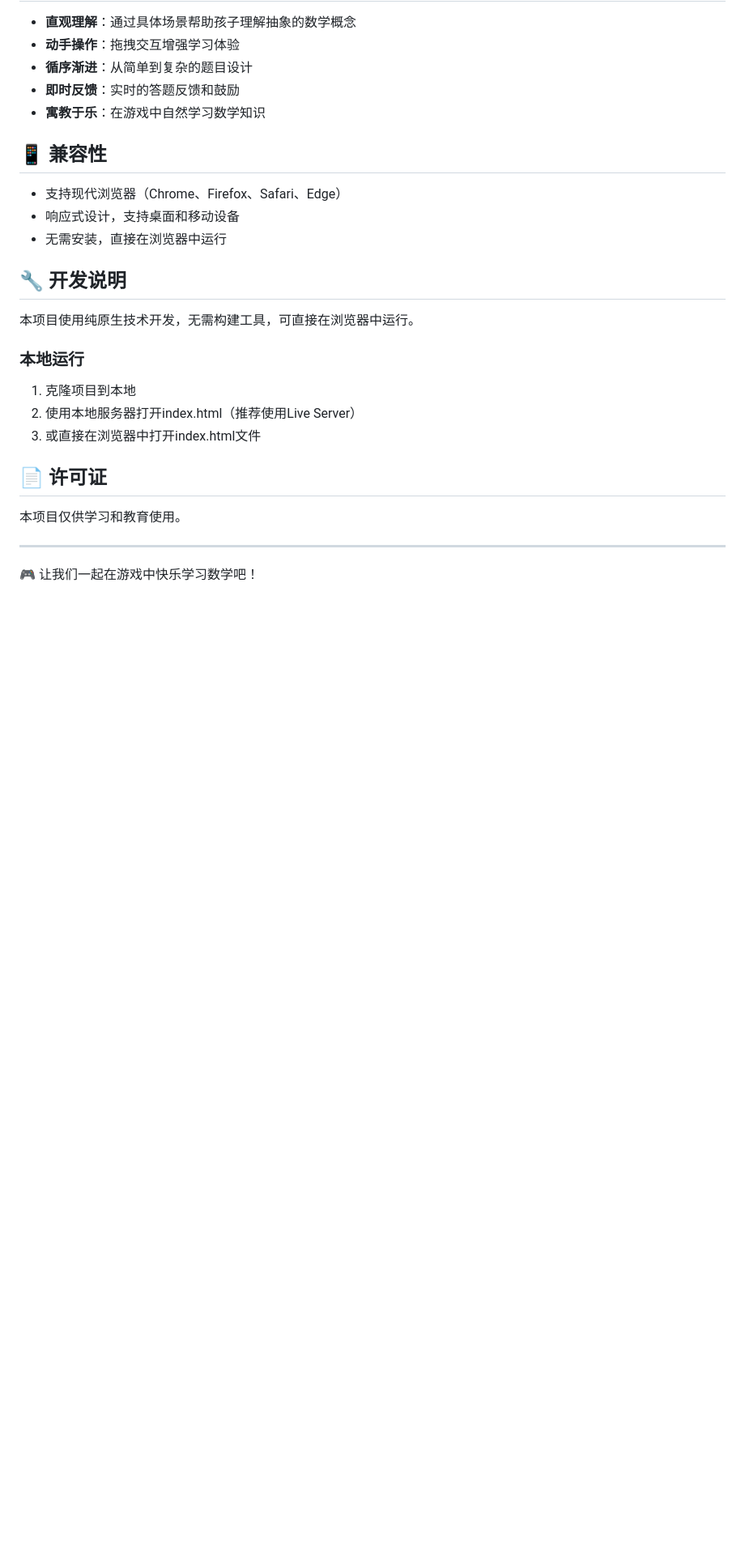
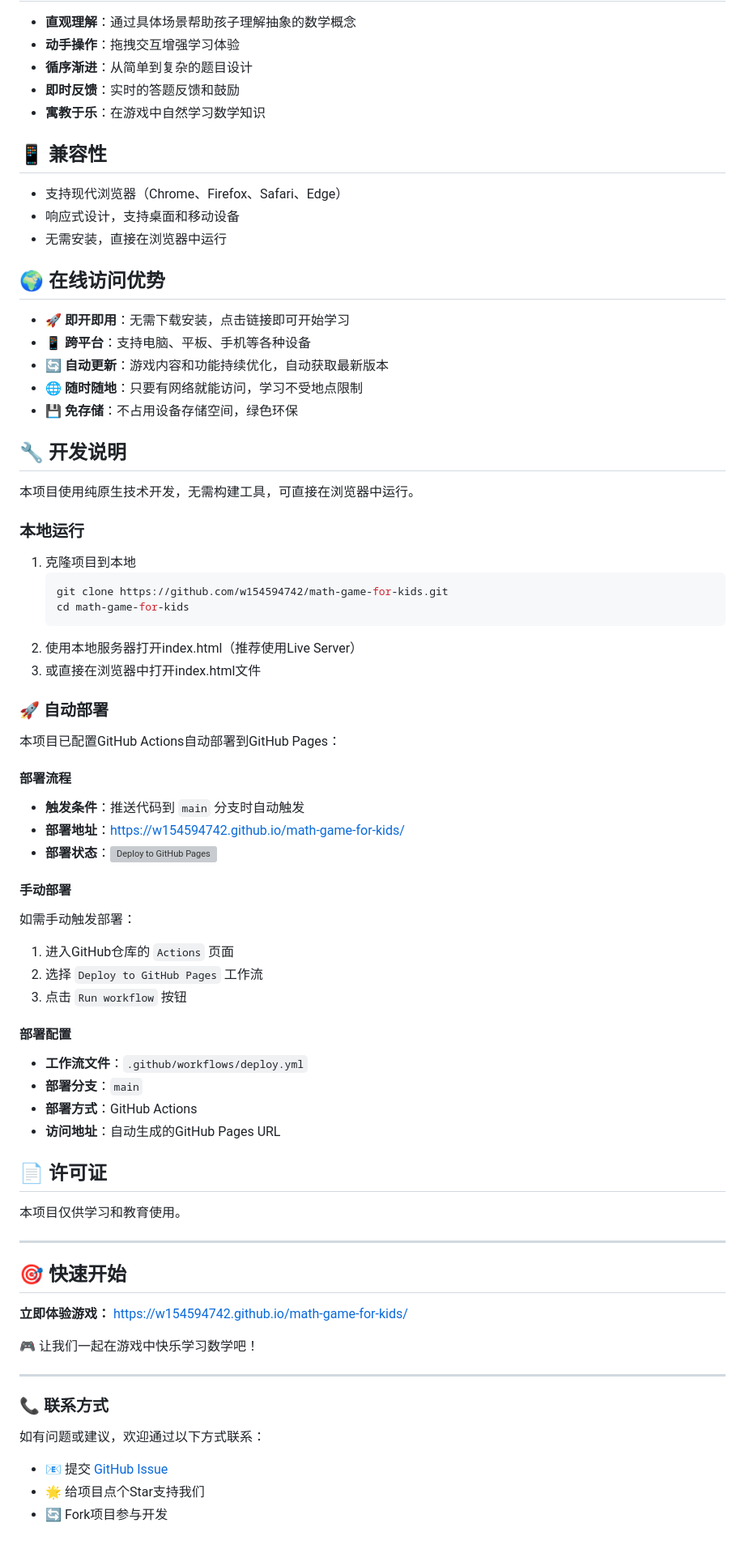
Before and after one commit to w154594742/math-game-for-kids, a Markdown page: README.md, the part around one of its changes. Shown at 81% size. GitHub-like rendering; blank space fills up the shorter version; grey boxes are pictures that could not be loaded.

Commit message:
docs：更新readme

````diff
--- a/README.md
+++ b/README.md
@@ -85,14 +97,47 @@
 - 响应式设计，支持桌面和移动设备
 - 无需安装，直接在浏览器中运行
 
+## 🌍 在线访问优势
+
+- **🚀 即开即用**：无需下载安装，点击链接即可开始学习
+- **📱 跨平台**：支持电脑、平板、手机等各种设备
+- **🔄 自动更新**：游戏内容和功能持续优化，自动获取最新版本
+- **🌐 随时随地**：只要有网络就能访问，学习不受地点限制
+- **💾 免存储**：不占用设备存储空间，绿色环保
+
 ## 🔧 开发说明
 
 本项目使用纯原生技术开发，无需构建工具，可直接在浏览器中运行。
 
 ### 本地运行
 1. 克隆项目到本地
+   ```bash
+   git clone https://github.com/w154594742/math-game-for-kids.git
+   cd math-game-for-kids
+   ```
 2. 使用本地服务器打开index.html（推荐使用Live Server）
 3. 或直接在浏览器中打开index.html文件
+
+### 🚀 自动部署
+
+本项目已配置GitHub Actions自动部署到GitHub Pages：
+
+#### 部署流程
+- **触发条件**：推送代码到 `main` 分支时自动触发
+- **部署地址**：[https://w154594742.github.io/math-game-for-kids/](https://w154594742.github.io/math-game-for-kids/)
+- **部署状态**：[![Deploy to GitHub Pages](https://github.com/w154594742/math-game-for-kids/actions/workflows/deploy.yml/badge.svg)](https://github.com/w154594742/math-game-for-kids/actions/workflows/deploy.yml)
+
+#### 手动部署
+如需手动触发部署：
+1. 进入GitHub仓库的 `Actions` 页面
+2. 选择 `Deploy to GitHub Pages` 工作流
+3. 点击 `Run workflow` 按钮
+
+#### 部署配置
+- **工作流文件**：`.github/workflows/deploy.yml`
+- **部署分支**：`main`
+- **部署方式**：GitHub Actions
+- **访问地址**：自动生成的GitHub Pages URL
 
 ## 📄 许可证
 
@@ -100,4 +145,17 @@
 
 ---
 
+## 🎯 快速开始
+
+**立即体验游戏：** [https://w154594742.github.io/math-game-for-kids/](https://w154594742.github.io/math-game-for-kids/)
+
 🎮 让我们一起在游戏中快乐学习数学吧！
+
+---
+
+### 📞 联系方式
+
+如有问题或建议，欢迎通过以下方式联系：
+- 📧 提交 [GitHub Issue](https://github.com/w154594742/math-game-for-kids/issues)
+- 🌟 给项目点个Star支持我们
+- 🔄 Fork项目参与开发
````
Also changed, not shown: other parts of README.md (+12 -0 lines).
